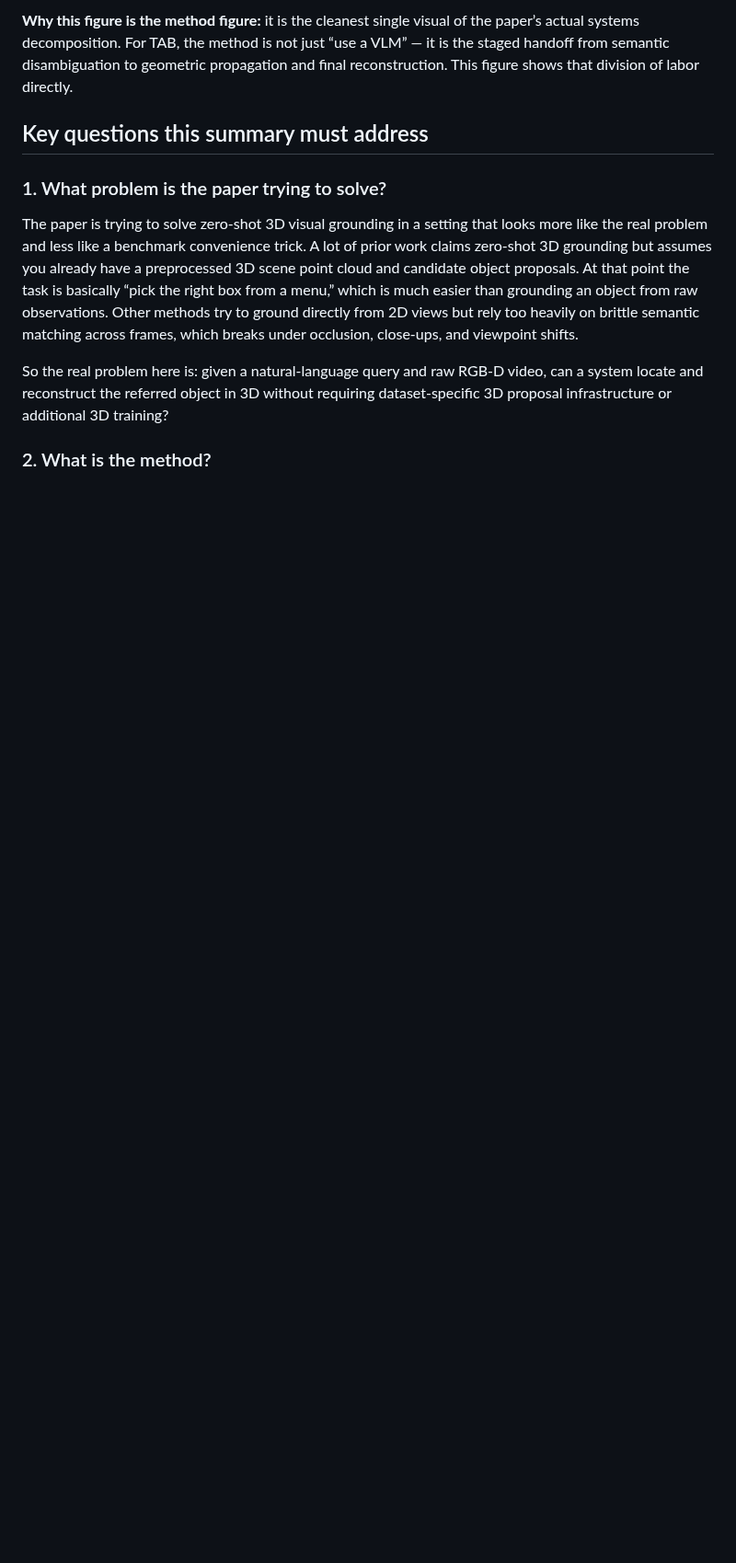
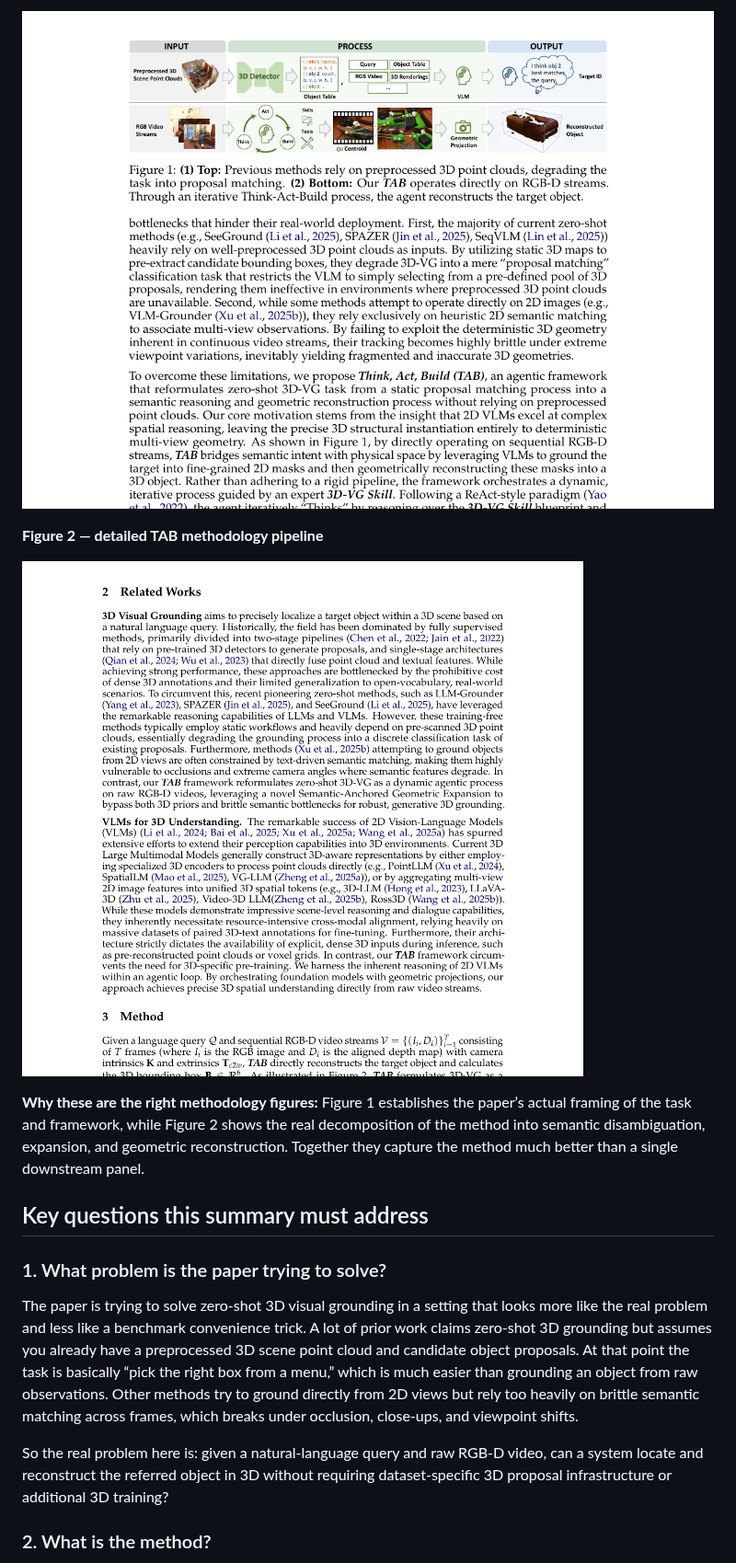
Before and after one commit to cabbageland/pocket-reads, a Markdown page: paper_notes/think_act_build_an_agentic_framework_with_vision_language_models_for_zero_shot_3d_visual_grounding.md, the part around one of its changes. Shown at 92% size. Rendered like a GitHub page; pictures changed too: assets/method_figures/tab_2026_fig1_framework.png (added), assets/method_figures/tab_2026_fig2_pipeline.png (added); blank space fills up the shorter version.

Commit message:
Replace TAB method figure with Figures 1 and 2

```diff
--- a/paper_notes/think_act_build_an_agentic_framework_with_vision_language_models_for_zero_shot_3d_visual_grounding.md
+++ b/paper_notes/think_act_build_an_agentic_framework_with_vision_language_models_for_zero_shot_3d_visual_grounding.md
@@ -45,5 +45,11 @@ The most method-central figure is the **TAB pipeline figure** showing the Think
 
-**Why this figure is the method figure:** it is the cleanest single visual of the paper’s actual systems decomposition. For TAB, the method is not just “use a VLM” — it is the staged handoff from semantic disambiguation to geometric propagation and final reconstruction. This figure shows that division of labor directly.
+![Figure 1 from TAB (2026), showing the paper’s framework-level view of zero-shot 3D visual grounding from RGB-D observations.](../assets/method_figures/tab_2026_fig1_framework.png)
+
+**Figure 2 — detailed TAB methodology pipeline**
+
+![Figure 2 from TAB (2026), showing the detailed Think–Act–Build workflow including reference-target identification, semantic expansion, geometric expansion, and reconstruction.](../assets/method_figures/tab_2026_fig2_pipeline.png)
+
+**Why these are the right methodology figures:** Figure 1 establishes the paper’s actual framing of the task and framework, while Figure 2 shows the real decomposition of the method into semantic disambiguation, expansion, and geometric reconstruction. Together they capture the method much better than a single downstream panel.
 
 ## Key questions this summary must address
 
```
Also changed, not shown: other parts of paper_notes/think_act_build_an_agentic_framework_with_vision_language_models_for_zero_shot_3d_visual_grounding.md (+3 -3 lines).
